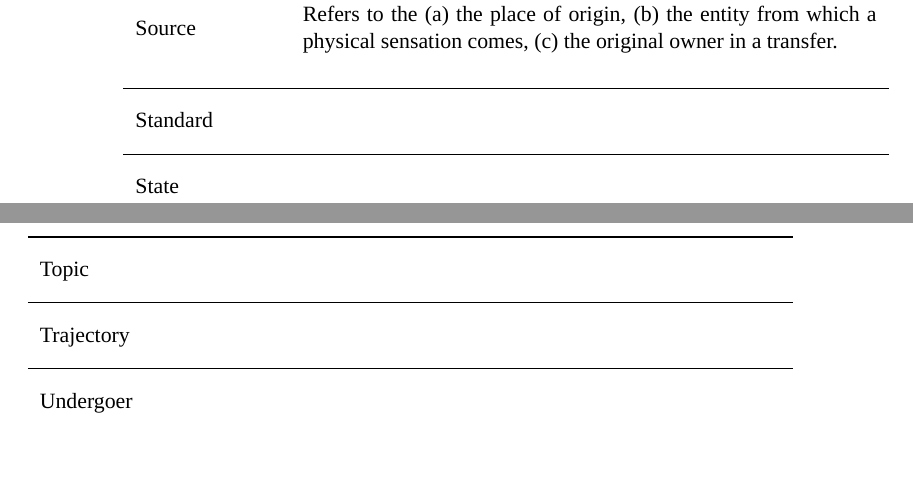
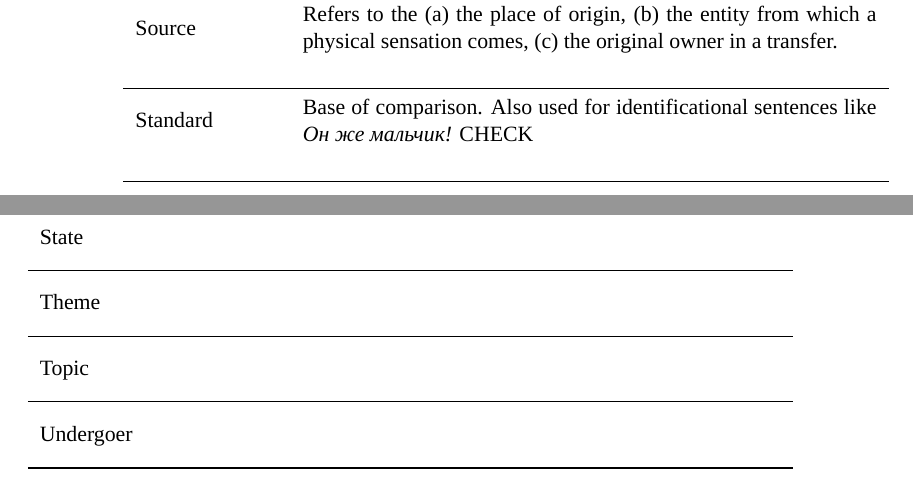
Before and after one commit to ftyers/konstruktikon, a LaTeX document (documentation/documentation.tex): two parts of pages 6 and 7 of 8, joined at a grey line, cut so that both start at the same text, the shorter picture padded with empty space. Compiled offline with LuaLaTeX; a missing font is replaced by an installed copy or a similar font.

Commit message:
some more examples, cases

```diff
--- a/documentation/documentation.tex
+++ b/documentation/documentation.tex
@@ -356,7 +356,7 @@ Definitions of semantic roles have been taken from various sources.
  \multirow{2}{*}{Source} & Refers to the (a) the place of origin, (b) the entity from which a physical sensation comes, (c) the original owner in a transfer. \\
         & ~ \\
 \midrule
- \multirow{2}{*}{Standard} & ~ \\ % Was 'Corresponding'
+ \multirow{2}{*}{Standard} & Base of comparison. Also used for identificational sentences like \emph{Он же мальчик!} CHECK \\ % Was 'Corresponding'
         & ~ \\
 \midrule
  \multirow{2}{*}{State} & ~ \\
@@ -370,9 +370,6 @@ Definitions of semantic roles have been taken from various sources.
 %\midrule
 % \multirow{2}{*}{Trajector} & ~ \\
 %        & ~ \\
-\midrule
- \multirow{2}{*}{Trajectory} & ~ \\
-        & ~ \\
 \midrule
  \multirow{2}{*}{Undergoer} & ~ \\ % Very general patient-like participant
         & ~ \\
```
Also changed, not shown: documentation/documentation.pdf.
